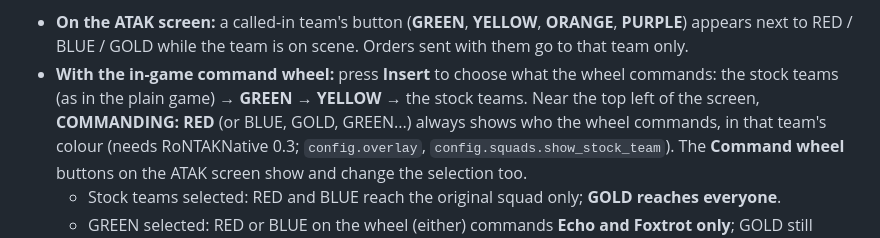
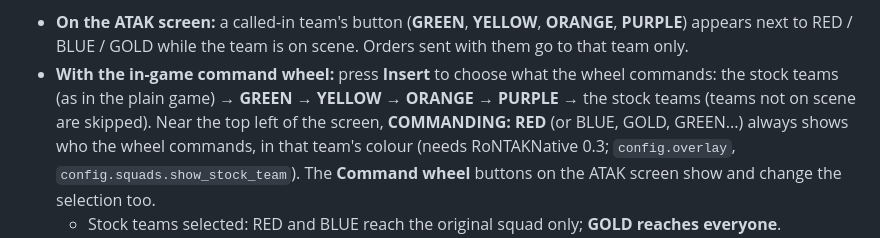
Before and after one commit to ickynk/RoNTAK, a Markdown page: docs/04-orders.md, the part around the change. Drawn GitHub-style.

Commit message:
Docs: Insert cycles all four teams
Co-Authored-By: Claude Opus 5.5 <noreply@anthropic.com>
Claude-Session: https://claude.ai/code/session_01KDVMUDw8nXsva7ujTbRoE6

```diff
--- a/docs/04-orders.md
+++ b/docs/04-orders.md
@@ -98,7 +98,8 @@ They join the squad's officer list and take orders **as their own teams**:
 - **On the ATAK screen:** a called-in team's button (**GREEN**, **YELLOW**, **ORANGE**, **PURPLE**) appears next
   to RED / BLUE / GOLD while the team is on scene. Orders sent with them go to that team only.
 - **With the in-game command wheel:** press **Insert** to choose what the wheel commands: the stock teams
-  (as in the plain game) → **GREEN** → **YELLOW** → the stock teams. Near the top left of the screen, **COMMANDING: RED** (or BLUE,
+  (as in the plain game) → **GREEN** → **YELLOW** → **ORANGE** → **PURPLE** → the stock teams (teams not on scene
+  are skipped). Near the top left of the screen, **COMMANDING: RED** (or BLUE,
   GOLD, GREEN...) always shows who the wheel commands, in that team's colour (needs RoNTAKNative 0.3;
   `config.overlay`, `config.squads.show_stock_team`). The **Command wheel** buttons on the
   ATAK screen show and change the selection too.
```
